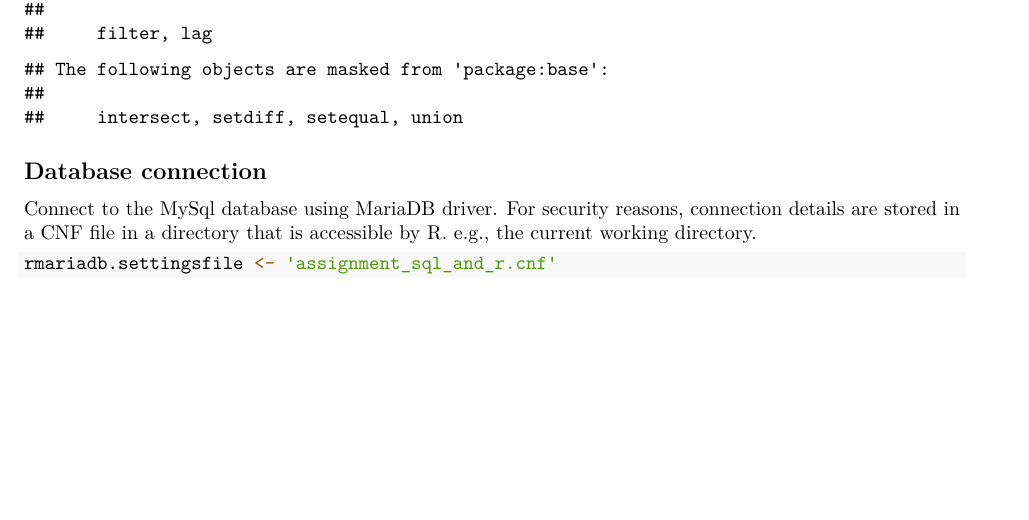
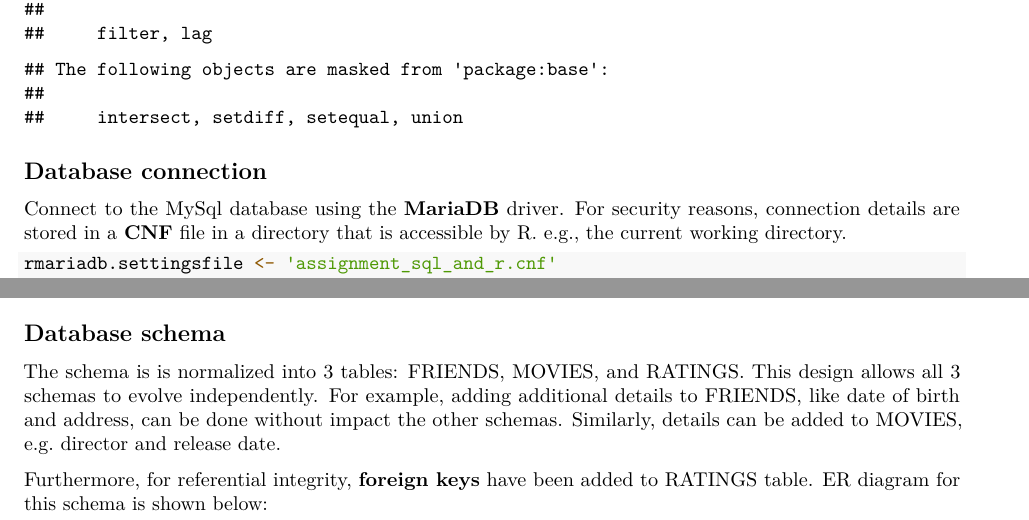
Before and after one commit to himalayahall/DATA607, an R Markdown document (Assignment - SQL and R/Assignment - SQL and R.Rmd): part of page 1 of 3 before the commit and two parts of page 1 of 4 after it, the two joined at a grey line, cut so that both start at the same text, the shorter picture padded with empty space. Rendered offline with R 4.5, knitr and Pandoc, then LaTeX, with nearby package versions; some code elsewhere in the file could not run offline.

Commit message:
added foreign keys and ER png file

````diff
--- a/Assignment - SQL and R/Assignment - SQL and R.Rmd
+++ b/Assignment - SQL and R/Assignment - SQL and R.Rmd
@@ -22,7 +22,7 @@ library(dplyr)
 ```
 
 ## Database connection
-Connect to the MySql database using MariaDB driver. For security reasons, connection details are stored in a CNF file in a directory that is accessible by R. e.g., the current working directory.
+Connect to the MySql database using the **MariaDB** driver. For security reasons, connection details are stored in a **CNF** file in a directory that is accessible by R. e.g., the current working directory.
 
 ```{r database-connect-function}
 rmariadb.settingsfile <- 'assignment_sql_and_r.cnf'
@@ -44,6 +44,13 @@ For sanity check, list the tables:
 ```{r list-tables}
 dbListTables(db)
 ```
+
+## Database schema
+The schema is is normalized into 3 tables: FRIENDS, MOVIES, and RATINGS. This design allows all 3 schemas to evolve independently. For example, adding additional details to FRIENDS, like date of birth and address, can be done without impact the other schemas. Similarly, details can be added to MOVIES, e.g. director and release date.
+
+Furthermore, for referential integrity, **foreign keys** have been added to RATINGS table. ER diagram for this schema is shown below:
+
+![](Model.png)
 
 Load the FRIENDS table:
 ```{r load-friends}
````
Also changed, not shown: Assignment - SQL and R/Assignment---SQL-and-R.pdf, Assignment - SQL and R/Model.png (added), 1 other file.
